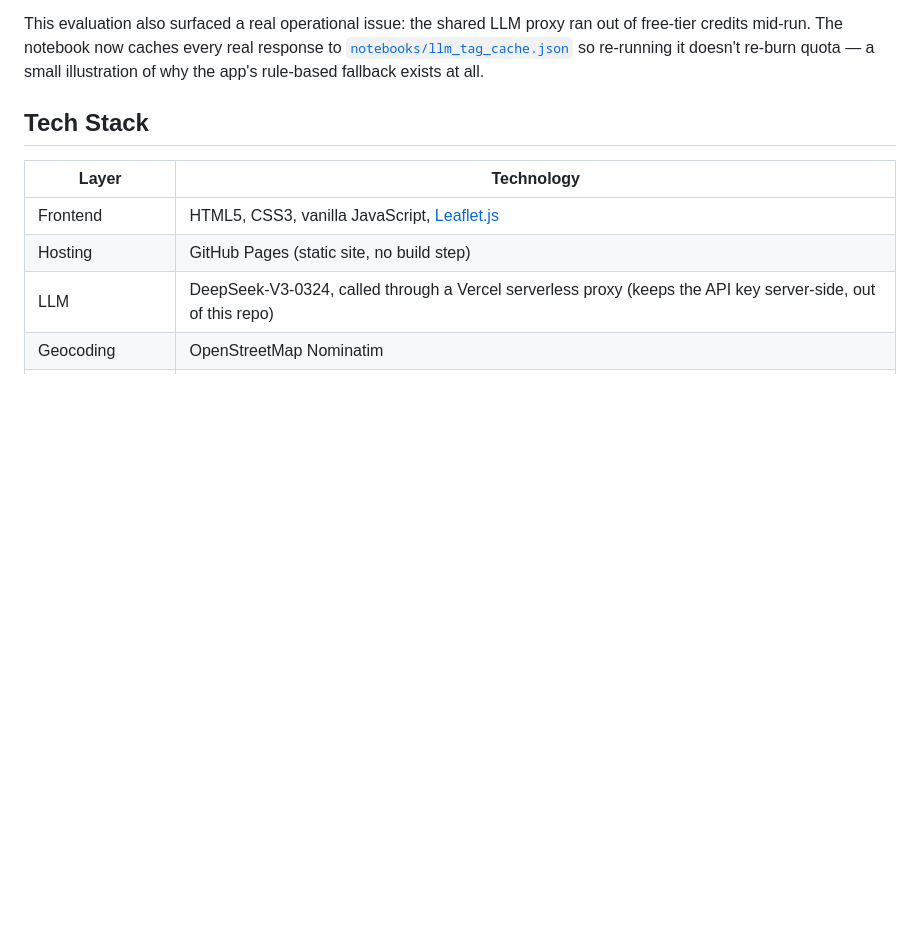
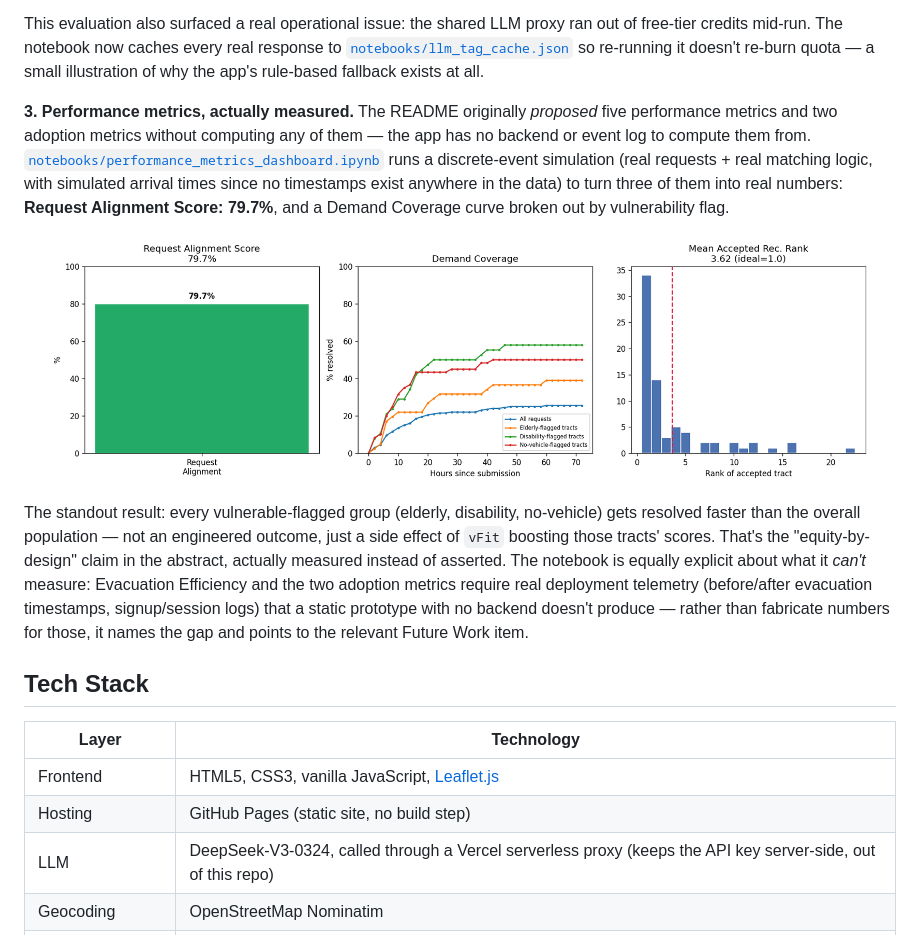
Before and after one commit to Letitia-Chang/cerm-wildfire-evacuation-tool, a Markdown page: README.md, the part around the change. GitHub-like rendering; pictures changed too: images/metrics_dashboard.png (added); blank space fills up the shorter version.

Commit message:
Add performance metrics dashboard notebook
Turns the README's five proposed performance metrics into a
discrete-event simulation (real requests + real matching logic,
simulated arrival times) computing Request Alignment Score and
Demand Coverage by vulnerability group. Explicitly documents why
Evacuation Efficiency and the adoption metrics can't be computed
from this prototype's data rather than fabricating numbers for
them, and summarizes results in README.md.

```diff
--- a/README.md
+++ b/README.md
@@ -49,6 +49,14 @@ The live app's matching engine is a fixed linear formula, and its tagger has two
 </p>
 
 This evaluation also surfaced a real operational issue: the shared LLM proxy ran out of free-tier credits mid-run. The notebook now caches every real response to [`notebooks/llm_tag_cache.json`](notebooks/llm_tag_cache.json) so re-running it doesn't re-burn quota — a small illustration of why the app's rule-based fallback exists at all.
+
+**3. Performance metrics, actually measured.** The README originally *proposed* five performance metrics and two adoption metrics without computing any of them — the app has no backend or event log to compute them from. [`notebooks/performance_metrics_dashboard.ipynb`](notebooks/performance_metrics_dashboard.ipynb) runs a discrete-event simulation (real requests + real matching logic, with simulated arrival times since no timestamps exist anywhere in the data) to turn three of them into real numbers: **Request Alignment Score: 79.7%**, and a Demand Coverage curve broken out by vulnerability flag.
+
+<p align="center">
+  <img src="images/metrics_dashboard.png" alt="Performance metrics dashboard" width="95%"/>
+</p>
+
+The standout result: every vulnerable-flagged group (elderly, disability, no-vehicle) gets resolved faster than the overall population — not an engineered outcome, just a side effect of `vFit` boosting those tracts' scores. That's the "equity-by-design" claim in the abstract, actually measured instead of asserted. The notebook is equally explicit about what it *can't* measure: Evacuation Efficiency and the two adoption metrics require real deployment telemetry (before/after evacuation timestamps, signup/session logs) that a static prototype with no backend doesn't produce — rather than fabricate numbers for those, it names the gap and points to the relevant Future Work item.
 
 ## Tech Stack
 
```
Also changed, not shown: images/demand_coverage_curve.png (added), images/marr_histogram.png (added), 1 other file.
